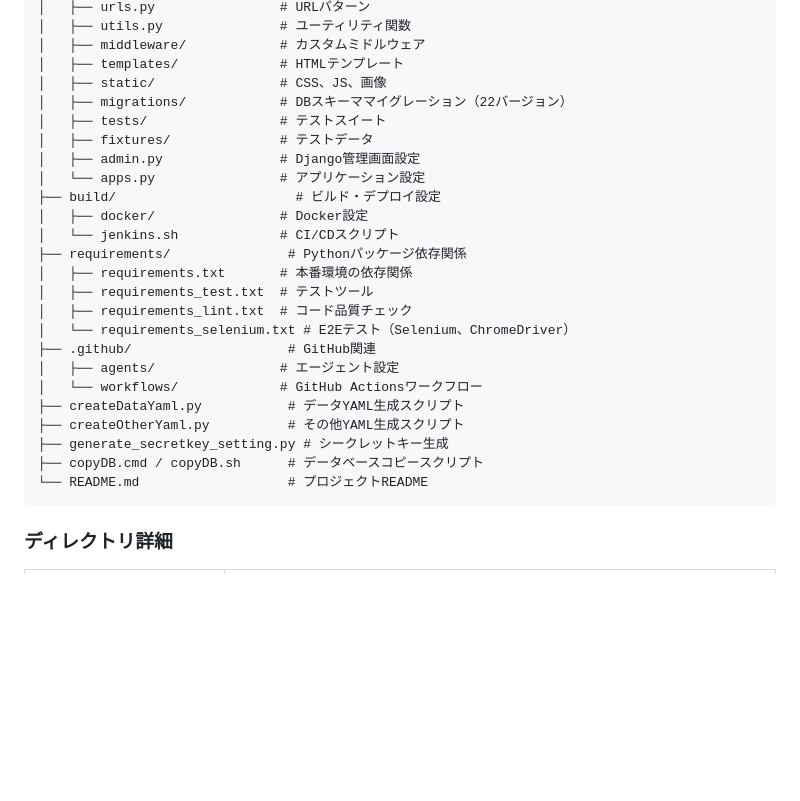
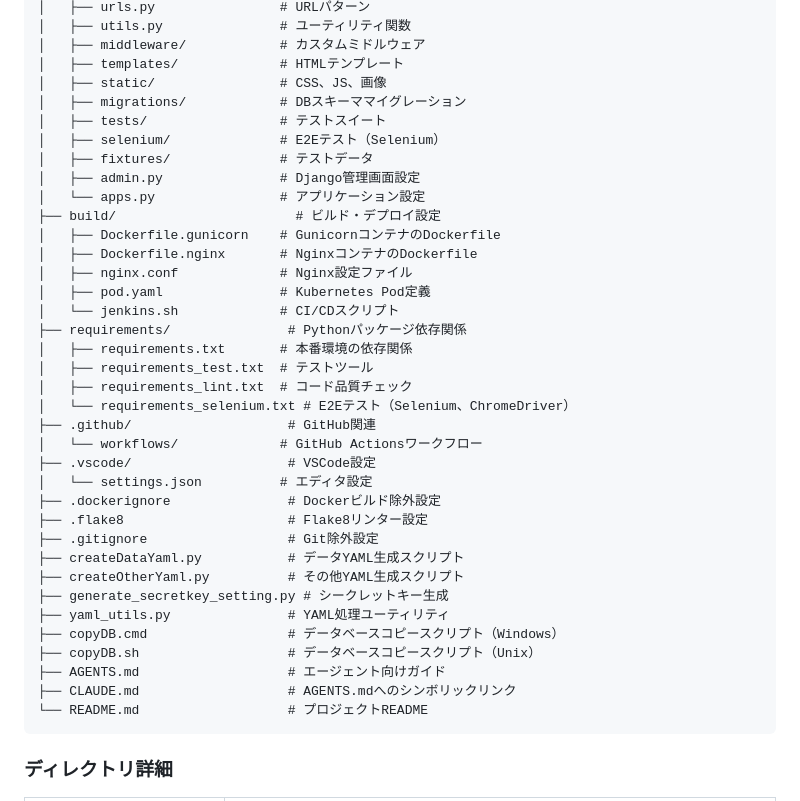
Before and after one commit to tMorriss/MoneyBook, a Markdown page: AGENTS.md, the part around the change. GitHub-like rendering; blank space fills up the shorter version.

Commit message:
AGENTS.mdのディレクトリ構造を最新化
Co-authored-by: tMorriss <13708349+tMorriss@users.noreply.github.com>

````diff
--- a/AGENTS.md
+++ b/AGENTS.md
@@ -82,13 +82,17 @@ MoneyBook/
 │   ├── middleware/            # カスタムミドルウェア
 │   ├── templates/             # HTMLテンプレート
 │   ├── static/                # CSS、JS、画像
-│   ├── migrations/            # DBスキーママイグレーション（22バージョン）
+│   ├── migrations/            # DBスキーママイグレーション
 │   ├── tests/                 # テストスイート
+│   ├── selenium/              # E2Eテスト（Selenium）
 │   ├── fixtures/              # テストデータ
 │   ├── admin.py               # Django管理画面設定
 │   └── apps.py                # アプリケーション設定
 ├── build/                       # ビルド・デプロイ設定
-│   ├── docker/                # Docker設定
+│   ├── Dockerfile.gunicorn    # GunicornコンテナのDockerfile
+│   ├── Dockerfile.nginx       # NginxコンテナのDockerfile
+│   ├── nginx.conf             # Nginx設定ファイル
+│   ├── pod.yaml               # Kubernetes Pod定義
 │   └── jenkins.sh             # CI/CDスクリプト
 ├── requirements/               # Pythonパッケージ依存関係
 │   ├── requirements.txt       # 本番環境の依存関係
@@ -96,12 +100,20 @@ MoneyBook/
 │   ├── requirements_lint.txt  # コード品質チェック
 │   └── requirements_selenium.txt # E2Eテスト（Selenium、ChromeDriver）
 ├── .github/                    # GitHub関連
-│   ├── agents/                # エージェント設定
 │   └── workflows/             # GitHub Actionsワークフロー
+├── .vscode/                    # VSCode設定
+│   └── settings.json          # エディタ設定
+├── .dockerignore               # Dockerビルド除外設定
+├── .flake8                     # Flake8リンター設定
+├── .gitignore                  # Git除外設定
 ├── createDataYaml.py           # データYAML生成スクリプト
 ├── createOtherYaml.py          # その他YAML生成スクリプト
 ├── generate_secretkey_setting.py # シークレットキー生成
-├── copyDB.cmd / copyDB.sh      # データベースコピースクリプト
+├── yaml_utils.py               # YAML処理ユーティリティ
+├── copyDB.cmd                  # データベースコピースクリプト（Windows）
+├── copyDB.sh                   # データベースコピースクリプト（Unix）
+├── AGENTS.md                   # エージェント向けガイド
+├── CLAUDE.md                   # AGENTS.mdへのシンボリックリンク
 └── README.md                   # プロジェクトREADME
 ```
 
````
